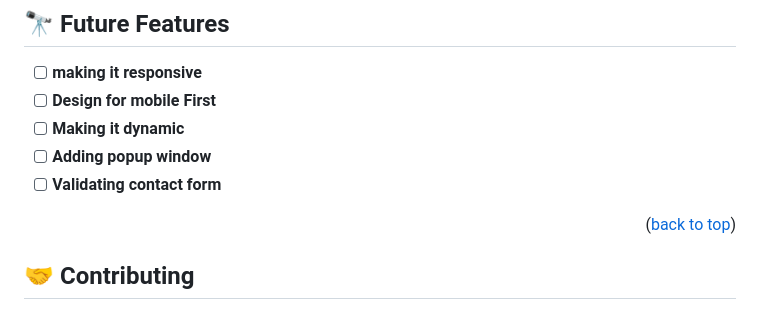
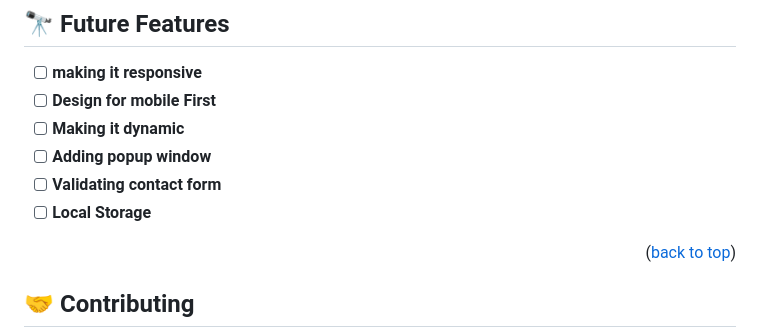
Before and after one commit to wolterbwambale/mobile-portfolio, a Markdown page: README.md, the part around the change. Drawn GitHub-style.

```diff
--- a/README.md
+++ b/README.md
@@ -139,6 +139,7 @@ It will be deployed after merge
 - [ ] **Making it dynamic**
  - [ ] **Adding popup window**
  - [ ] **Validating contact form**
+ - [ ] **Local Storage**
 
 <p align="right">(<a href="#readme-top">back to top</a>)</p>
 
```
